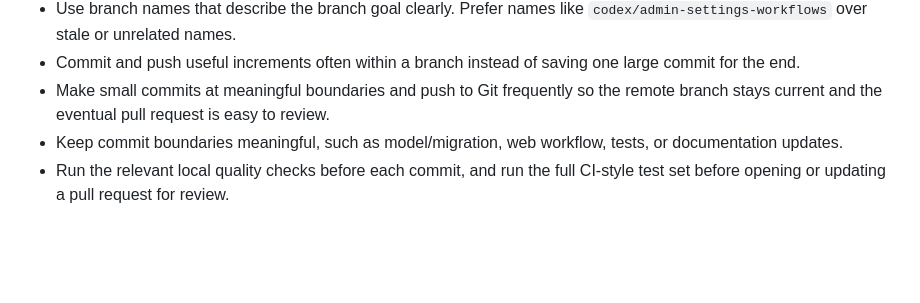
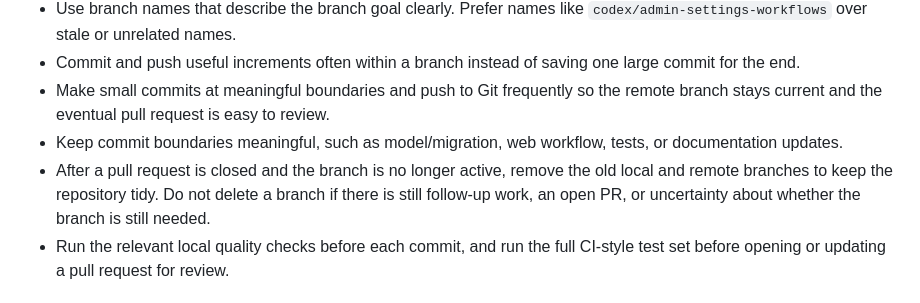
Before and after one commit to aditaa/carta, a Markdown page: AGENTS.md, the part around the change. GitHub-like rendering; blank space fills up the shorter version.

Commit message:
Document branch cleanup workflow

```diff
--- a/AGENTS.md
+++ b/AGENTS.md
@@ -104,6 +104,10 @@ When rules change:
   remote branch stays current and the eventual pull request is easy to review.
 - Keep commit boundaries meaningful, such as model/migration, web workflow,
   tests, or documentation updates.
+- After a pull request is closed and the branch is no longer active, remove the
+  old local and remote branches to keep the repository tidy. Do not delete a
+  branch if there is still follow-up work, an open PR, or uncertainty about
+  whether the branch is still needed.
 - Run the relevant local quality checks before each commit, and run the full
   CI-style test set before opening or updating a pull request for review.
 
```
